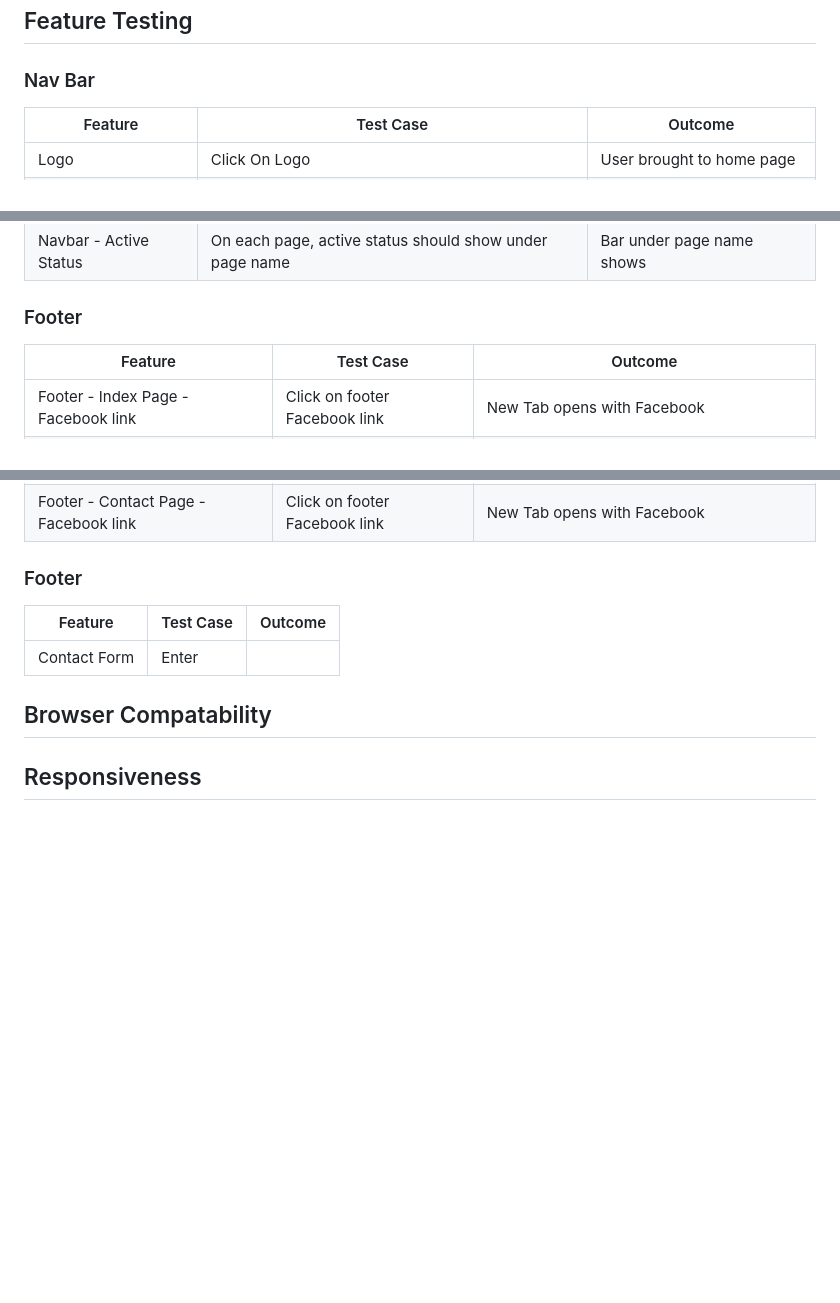
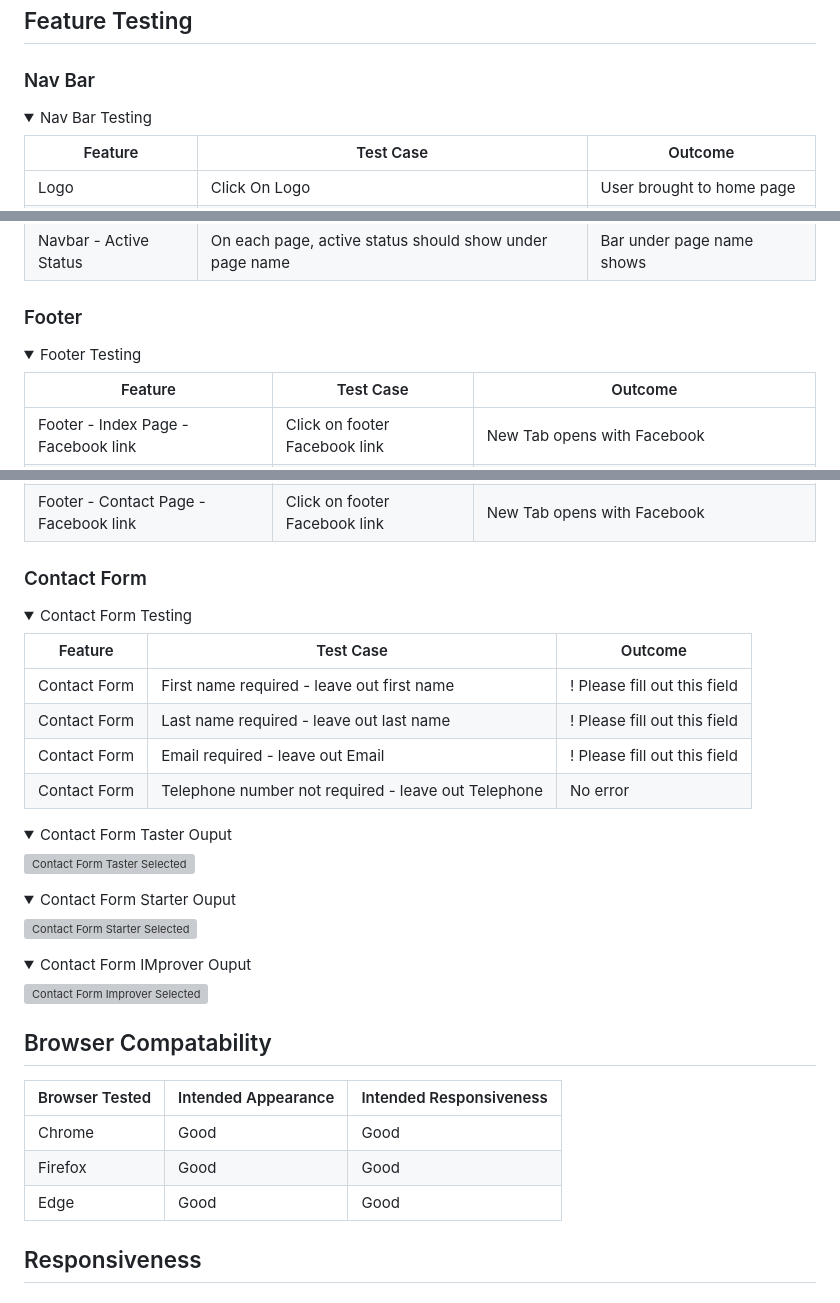
Before and after one commit to doyle-kfd/KSail, a Markdown page: README.md, 3 parts joined by grey strips. GitHub-like rendering; folded sections open; blank space fills up the shorter version; grey boxes are pictures that could not be loaded.

Commit message:
doc: added browser testing to README

```diff
--- a/README.md
+++ b/README.md
@@ -314,6 +314,10 @@ Content for the KSail website was based on the real life offerings from the RSGY
 
 ### Nav Bar
 
+<details>
+
+<summary>Nav Bar Testing</summary>
+
 | Feature    |   Test Case    |   Outcome      |
 |------------|----------------|----------------|
 | Logo       |  Click On Logo |  User brought to home page   |
@@ -326,4 +332,8 @@ Content for the KSail website was based on the real life offerings from the RSGY
 ### Footer
+
+<details>
+
+<summary>Footer Testing</summary>
 
 | Feature    |   Test Case    |   Outcome      |
 |------------|----------------|----------------|
@@ -358,11 +368,45 @@ Content for the KSail website was based on the real life offerings from the RSGY
 | Footer - Contact Page -  Telephone link | Click on footer Telephone link | On Tablet or Laptop, Popup with pick an app message |
 | Footer - Contact Page -  Facebook link | Click on footer Facebook link | New Tab opens with Facebook |
 
-### Footer
+</details>
+
+### Contact Form
+
+<details>
+
+<summary>Contact Form Testing</summary>
 
 | Feature    |   Test Case    |   Outcome      |
 |------------|----------------|----------------|
-| Contact Form | Enter
+| Contact Form | First name required - leave out first name | ! Please fill out this field |
+| Contact Form | Last name required - leave out last name | ! Please fill out this field |
+| Contact Form | Email required - leave out Email | ! Please fill out this field |
+| Contact Form | Telephone number not required - leave out  Telephone | No error |
+</details>
+
+<details>
+
+<summary>Contact Form Taster Ouput </summary>
+
+![Contact Form Taster Selected](docs/readme_images/ksail-contact-taster.png)
+
+</details>
+<details>
+
+<summary>Contact Form Starter Ouput </summary>
+
+![Contact Form Starter Selected](docs/readme_images/ksail-contact-starter.png)
+
+</details>
+
+<details>
+
+<summary>Contact Form IMprover Ouput </summary>
+
+![Contact Form Improver Selected](docs/readme_images/ksail-contact-improver.png)
+
+</details>
+
 
 
 
@@ -370,6 +414,13 @@ Content for the KSail website was based on the real life offerings from the RSGY
 
 
 ## Browser Compatability
+
+| Browser Tested    |   Intended Appearance   |   Intended Responsiveness     |
+|-------------------|-------------------------|-------------------------------|
+| Chrome            | Good                    | Good                          |
+| Firefox           | Good                    | Good                          |
+| Edge              | Good                    | Good                          |
+
 
 ## Responsiveness
 
```
Also changed, not shown: other parts of README.md (+2 -0 lines).
